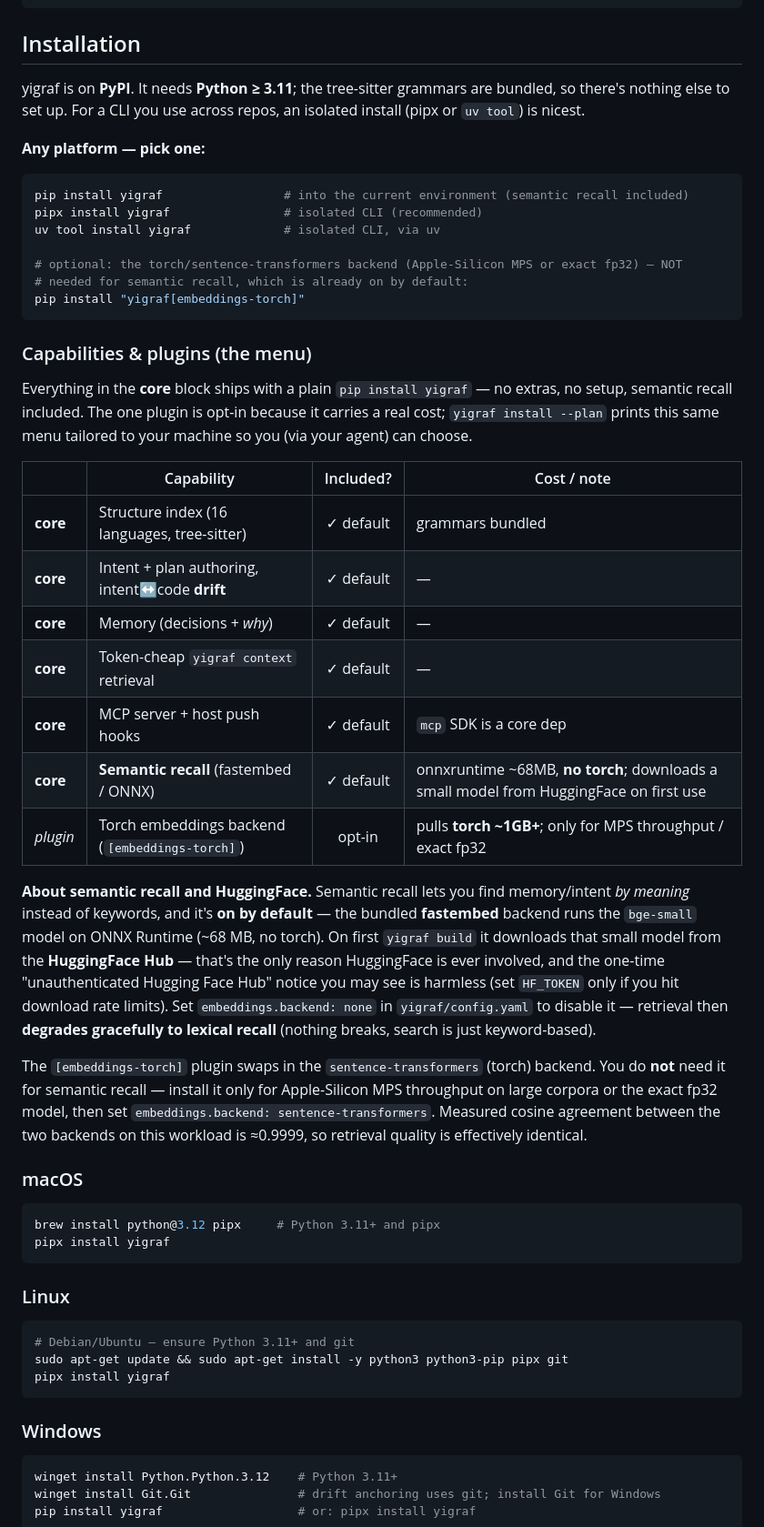
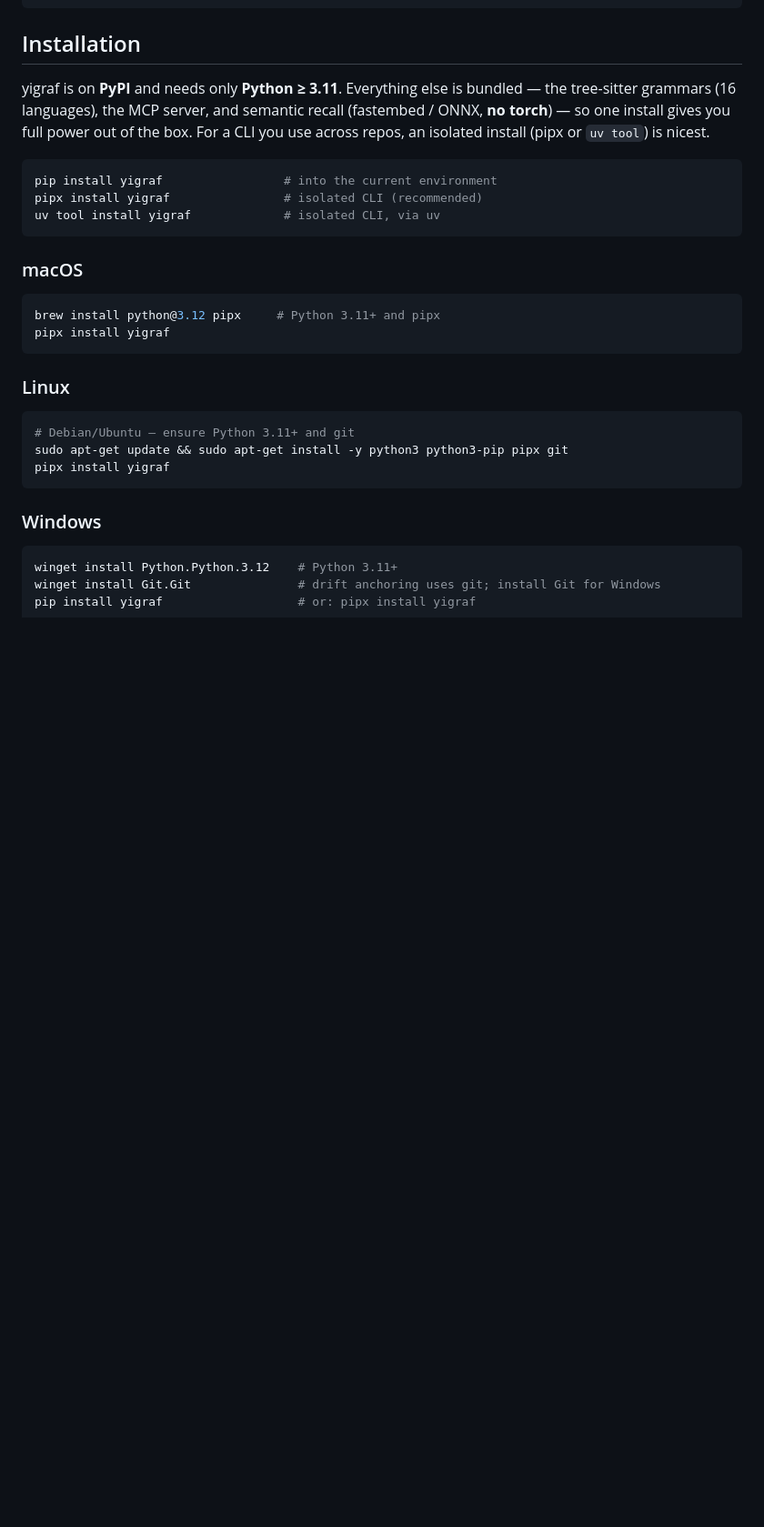
Before and after one commit to mansilla/yigraf, a Markdown page: README.md, the part around one of its changes. Shown at 91% size. Rendered like a GitHub page; blank space fills up the shorter version.

````diff
--- a/README.md
+++ b/README.md
@@ -104,49 +97,16 @@ yigraf drift                             # report any intent↔code drift
 
 ## Installation
 
-yigraf is on **PyPI**. It needs **Python ≥ 3.11**; the tree-sitter grammars are bundled, so there's
-nothing else to set up. For a CLI you use across repos, an isolated install (pipx or `uv tool`) is nicest.
-
-**Any platform — pick one:**
+yigraf is on **PyPI** and needs only **Python ≥ 3.11**. Everything else is bundled — the tree-sitter
+grammars (16 languages), the MCP server, and semantic recall (fastembed / ONNX, **no torch**) — so one
+install gives you full power out of the box. For a CLI you use across repos, an isolated install (pipx
+or `uv tool`) is nicest.
 
 ```bash
-pip install yigraf                 # into the current environment (semantic recall included)
+pip install yigraf                 # into the current environment
 pipx install yigraf                # isolated CLI (recommended)
 uv tool install yigraf             # isolated CLI, via uv
-
-# optional: the torch/sentence-transformers backend (Apple-Silicon MPS or exact fp32) — NOT
-# needed for semantic recall, which is already on by default:
-pip install "yigraf[embeddings-torch]"
 ```
-
-### Capabilities & plugins (the menu)
-
-Everything in the **core** block ships with a plain `pip install yigraf` — no extras, no setup,
-semantic recall included. The one plugin is opt-in because it carries a real cost; `yigraf install
---plan` prints this same menu tailored to your machine so you (via your agent) can choose.
-
-| | Capability | Included? | Cost / note |
-|---|---|:---:|---|
-| **core** | Structure index (16 languages, tree-sitter) | ✓ default | grammars bundled |
-| **core** | Intent + plan authoring, intent↔code **drift** | ✓ default | — |
-| **core** | Memory (decisions + *why*) | ✓ default | — |
-| **core** | Token-cheap `yigraf context` retrieval | ✓ default | — |
-| **core** | MCP server + host push hooks | ✓ default | `mcp` SDK is a core dep |
-| **core** | **Semantic recall** (fastembed / ONNX) | ✓ default | onnxruntime ~68MB, **no torch**; downloads a small model from HuggingFace on first use |
-| *plugin* | Torch embeddings backend (`[embeddings-torch]`) | opt-in | pulls **torch ~1GB+**; only for MPS throughput / exact fp32 |
-
-**About semantic recall and HuggingFace.** Semantic recall lets you find memory/intent *by meaning*
-instead of keywords, and it's **on by default** — the bundled **fastembed** backend runs the
-`bge-small` model on ONNX Runtime (~68 MB, no torch). On first `yigraf build` it downloads that small
-model from the **HuggingFace Hub** — that's the only reason HuggingFace is ever involved, and the
-one-time "unauthenticated Hugging Face Hub" notice you may see is harmless (set `HF_TOKEN` only if you
-hit download rate limits). Set `embeddings.backend: none` in `yigraf/config.yaml` to disable it —
-retrieval then **degrades gracefully to lexical recall** (nothing breaks, search is just keyword-based).
-
-The `[embeddings-torch]` plugin swaps in the `sentence-transformers` (torch) backend. You do **not**
-need it for semantic recall — install it only for Apple-Silicon MPS throughput on large corpora or the
-exact fp32 model, then set `embeddings.backend: sentence-transformers`. Measured cosine agreement
-between the two backends on this workload is ≈0.9999, so retrieval quality is effectively identical.
 
 ### macOS
 
````
Also changed, not shown: other parts of README.md (+36 -30 lines).
